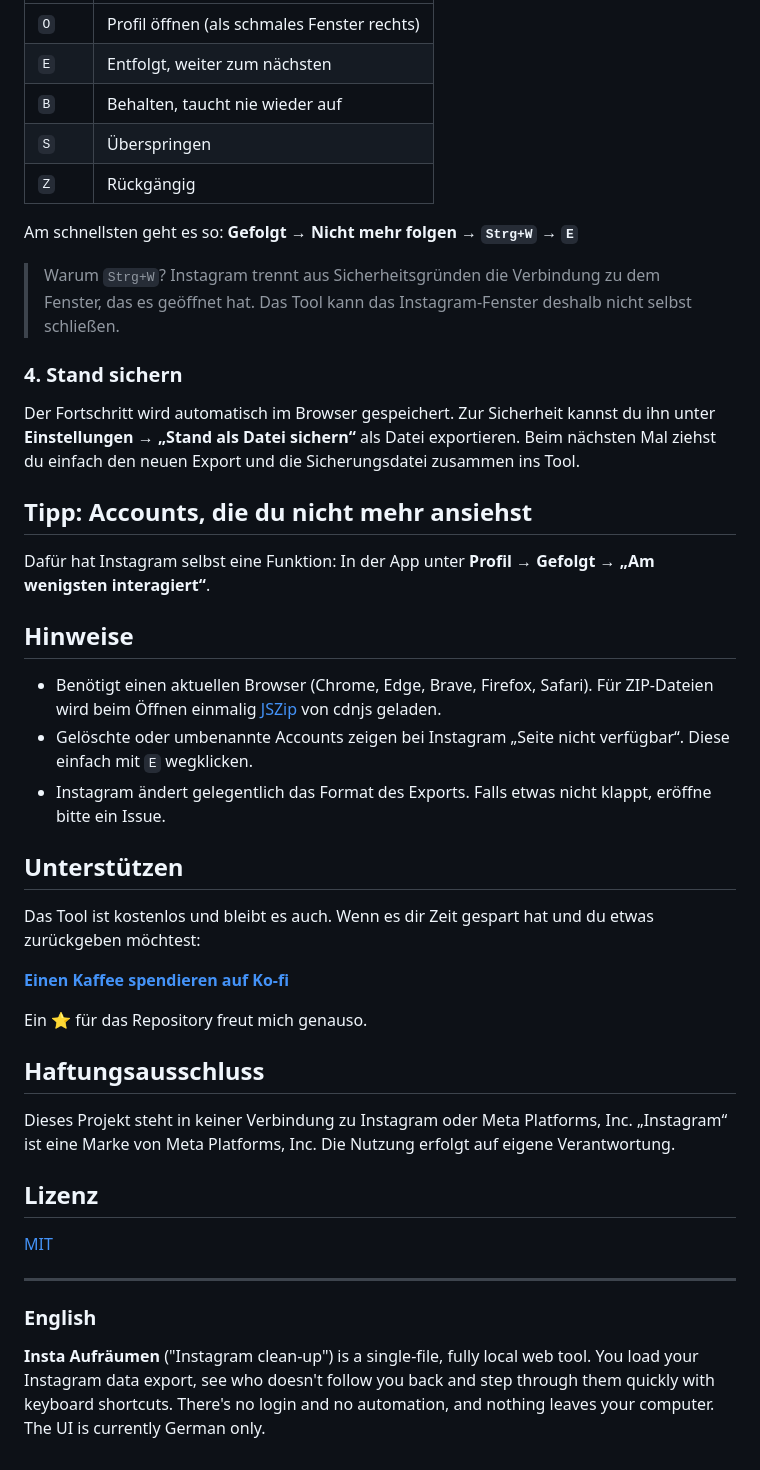
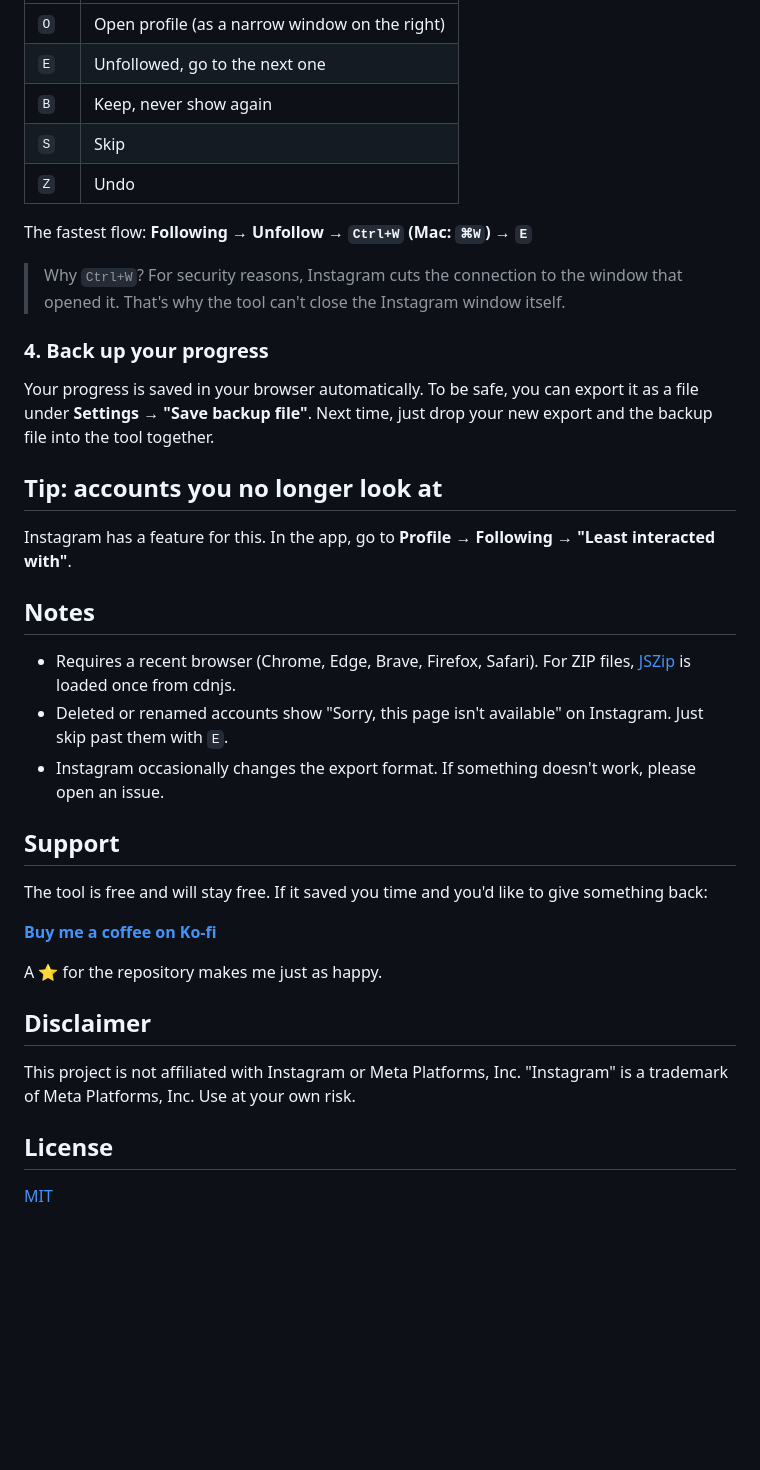
Before and after one commit to honz221/insta-aufraeumen, a Markdown page: README.md, the part around one of its changes. Rendered like a GitHub page; blank space fills up the shorter version.

```diff
--- a/README.md
+++ b/README.md
@@ -36,45 +41,39 @@ Die ZIP-Datei einfach in das Tool ziehen. Alternativ gehen auch die einzelnen Da
 |---|---|
-| `O` | Profil öffnen (als schmales Fenster rechts) |
-| `E` | Entfolgt, weiter zum nächsten |
-| `B` | Behalten, taucht nie wieder auf |
-| `S` | Überspringen |
-| `Z` | Rückgängig |
+| `O` | Open profile (as a narrow window on the right) |
+| `E` | Unfollowed, go to the next one |
+| `B` | Keep, never show again |
+| `S` | Skip |
+| `Z` | Undo |
 
-Am schnellsten geht es so: **Gefolgt → Nicht mehr folgen → `Strg+W` → `E`**
+The fastest flow: **Following → Unfollow → `Ctrl+W` (Mac: `⌘W`) → `E`**
 
-> Warum `Strg+W`? Instagram trennt aus Sicherheitsgründen die Verbindung zu dem Fenster, das es geöffnet hat. Das Tool kann das Instagram-Fenster deshalb nicht selbst schließen.
+> Why `Ctrl+W`? For security reasons, Instagram cuts the connection to the window that opened it. That's why the tool can't close the Instagram window itself.
 
-### 4. Stand sichern
-Der Fortschritt wird automatisch im Browser gespeichert. Zur Sicherheit kannst du ihn unter **Einstellungen → „Stand als Datei sichern“** als Datei exportieren. Beim nächsten Mal ziehst du einfach den neuen Export und die Sicherungsdatei zusammen ins Tool.
+### 4. Back up your progress
+Your progress is saved in your browser automatically. To be safe, you can export it as a file under **Settings → "Save backup file"**. Next time, just drop your new export and the backup file into the tool together.
 
-## Tipp: Accounts, die du nicht mehr ansiehst
+## Tip: accounts you no longer look at
 
-Dafür hat Instagram selbst eine Funktion: In der App unter **Profil → Gefolgt → „Am wenigsten interagiert“**.
+Instagram has a feature for this. In the app, go to **Profile → Following → "Least interacted with"**.
 
-## Hinweise
+## Notes
 
-- Benötigt einen aktuellen Browser (Chrome, Edge, Brave, Firefox, Safari). Für ZIP-Dateien wird beim Öffnen einmalig [JSZip](https://stuk.github.io/jszip/) von cdnjs geladen.
-- Gelöschte oder umbenannte Accounts zeigen bei Instagram „Seite nicht verfügbar“. Diese einfach mit `E` wegklicken.
-- Instagram ändert gelegentlich das Format des Exports. Falls etwas nicht klappt, eröffne bitte ein Issue.
+- Requires a recent browser (Chrome, Edge, Brave, Firefox, Safari). For ZIP files, [JSZip](https://stuk.github.io/jszip/) is loaded once from cdnjs.
+- Deleted or renamed accounts show "Sorry, this page isn't available" on Instagram. Just skip past them with `E`.
+- Instagram occasionally changes the export format. If something doesn't work, please open an issue.
 
-## Unterstützen
+## Support
 
-Das Tool ist kostenlos und bleibt es auch. Wenn es dir Zeit gespart hat und du etwas zurückgeben möchtest:
+The tool is free and will stay free. If it saved you time and you'd like to give something back:
 
-**[Einen Kaffee spendieren auf Ko-fi](https://ko-fi.com/honz221)**
+**[Buy me a coffee on Ko-fi](https://ko-fi.com/honz221)**
 
-Ein ⭐ für das Repository freut mich genauso.
+A ⭐ for the repository makes me just as happy.
 
-## Haftungsausschluss
+## Disclaimer
 
-Dieses Projekt steht in keiner Verbindung zu Instagram oder Meta Platforms, Inc. „Instagram“ ist eine Marke von Meta Platforms, Inc. Die Nutzung erfolgt auf eigene Verantwortung.
+This project is not affiliated with Instagram or Meta Platforms, Inc. "Instagram" is a trademark of Meta Platforms, Inc. Use at your own risk.
 
-## Lizenz
+## License
 
 [MIT](LICENSE)
-
----
-
-### English
-
-**Insta Aufräumen** ("Instagram clean-up") is a single-file, fully local web tool. You load your Instagram data export, see who doesn't follow you back and step through them quickly with keyboard shortcuts. There's no login and no automation, and nothing leaves your computer. The UI is currently German only.
```
Also changed, not shown: other parts of README.md (+29 -24 lines), README.de.md (added, +77 -0 lines), docs/screenshot-de.jpg (added), docs/screenshot-en.jpg (added), docs/screenshot.jpg (deleted), 3 other files.
